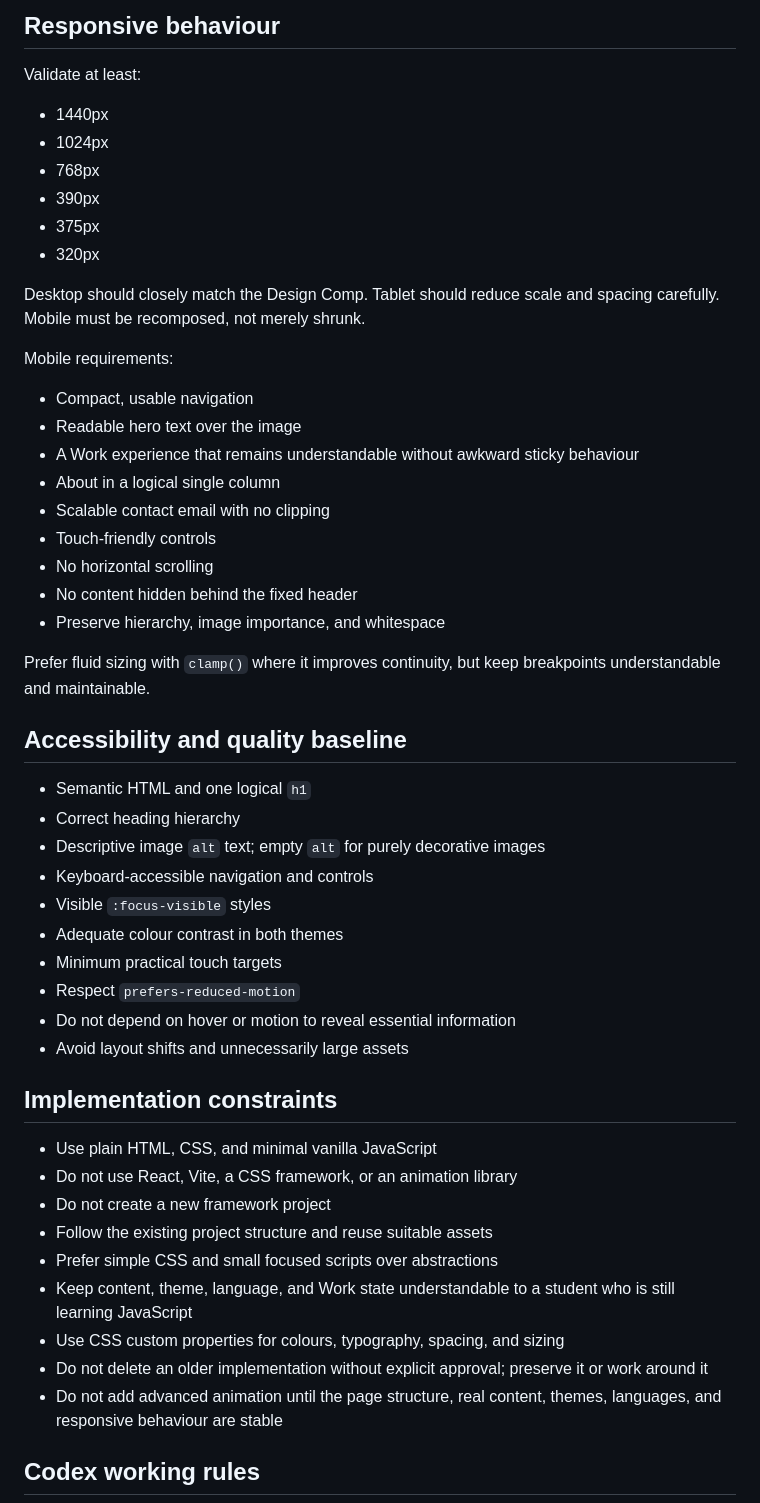
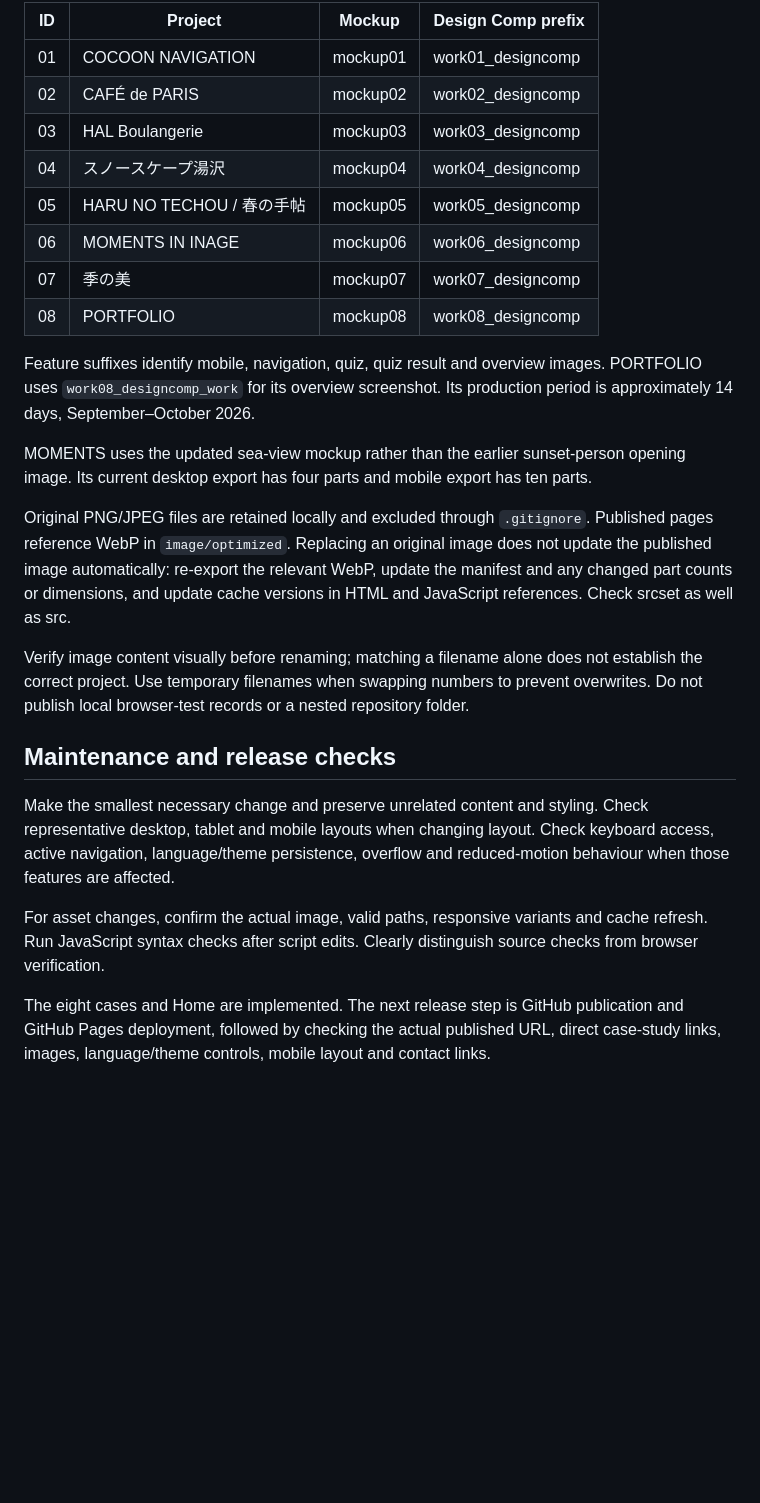
Before and after one commit to li-kaka/Portfolio, a Markdown page: PORTFOLIO_BRIEF.md, the part around one of its changes. Rendered like a GitHub page; blank space fills up the shorter version.

```diff
--- a/PORTFOLIO_BRIEF.md
+++ b/PORTFOLIO_BRIEF.md
@@ -193,55 +128,28 @@ Translations should sound natural in each language and preserve meaning rather t
 
-## Responsive behaviour
+| ID | Project | Mockup | Design Comp prefix |
+|---|---|---|---|
+| 01 | COCOON NAVIGATION | mockup01 | work01_designcomp |
+| 02 | CAFÉ de PARIS | mockup02 | work02_designcomp |
+| 03 | HAL Boulangerie | mockup03 | work03_designcomp |
+| 04 | スノースケープ湯沢 | mockup04 | work04_designcomp |
+| 05 | HARU NO TECHOU / 春の手帖 | mockup05 | work05_designcomp |
+| 06 | MOMENTS IN INAGE | mockup06 | work06_designcomp |
+| 07 | 季の美 | mockup07 | work07_designcomp |
+| 08 | PORTFOLIO | mockup08 | work08_designcomp |
 
-Validate at least:
+Feature suffixes identify mobile, navigation, quiz, quiz result and overview images. PORTFOLIO uses `work08_designcomp_work` for its overview screenshot. Its production period is approximately 14 days, September–October 2026.
 
-- 1440px
-- 1024px
-- 768px
-- 390px
-- 375px
-- 320px
+MOMENTS uses the updated sea-view mockup rather than the earlier sunset-person opening image. Its current desktop export has four parts and mobile export has ten parts.
 
-Desktop should closely match the Design Comp. Tablet should reduce scale and spacing carefully. Mobile must be recomposed, not merely shrunk.
+Original PNG/JPEG files are retained locally and excluded through `.gitignore`. Published pages reference WebP in `image/optimized`. Replacing an original image does not update the published image automatically: re-export the relevant WebP, update the manifest and any changed part counts or dimensions, and update cache versions in HTML and JavaScript references. Check srcset as well as src.
 
-Mobile requirements:
+Verify image content visually before renaming; matching a filename alone does not establish the correct project. Use temporary filenames when swapping numbers to prevent overwrites. Do not publish local browser-test records or a nested repository folder.
 
-- Compact, usable navigation
-- Readable hero text over the image
-- A Work experience that remains understandable without awkward sticky behaviour
-- About in a logical single column
-- Scalable contact email with no clipping
-- Touch-friendly controls
-- No horizontal scrolling
-- No content hidden behind the fixed header
-- Preserve hierarchy, image importance, and whitespace
+## Maintenance and release checks
 
-Prefer fluid sizing with `clamp()` where it improves continuity, but keep breakpoints understandable and maintainable.
+Make the smallest necessary change and preserve unrelated content and styling. Check representative desktop, tablet and mobile layouts when changing layout. Check keyboard access, active navigation, language/theme persistence, overflow and reduced-motion behaviour when those features are affected.
 
-## Accessibility and quality baseline
+For asset changes, confirm the actual image, valid paths, responsive variants and cache refresh. Run JavaScript syntax checks after script edits. Clearly distinguish source checks from browser verification.
 
-- Semantic HTML and one logical `h1`
-- Correct heading hierarchy
-- Descriptive image `alt` text; empty `alt` for purely decorative images
-- Keyboard-accessible navigation and controls
-- Visible `:focus-visible` styles
-- Adequate colour contrast in both themes
-- Minimum practical touch targets
-- Respect `prefers-reduced-motion`
-- Do not depend on hover or motion to reveal essential information
-- Avoid layout shifts and unnecessarily large assets
+The eight cases and Home are implemented. The next release step is GitHub publication and GitHub Pages deployment, followed by checking the actual published URL, direct case-study links, images, language/theme controls, mobile layout and contact links.
 
-## Implementation constraints
-
-- Use plain HTML, CSS, and minimal vanilla JavaScript
-- Do not use React, Vite, a CSS framework, or an animation library
-- Do not create a new framework project
-- Follow the existing project structure and reuse suitable assets
-- Prefer simple CSS and small focused scripts over abstractions
-- Keep content, theme, language, and Work state understandable to a student who is still learning JavaScript
-- Use CSS custom properties for colours, typography, spacing, and sizing
-- Do not delete an older implementation without explicit approval; preserve it or work around it
-- Do not add advanced animation until the page structure, real content, themes, languages, and responsive behaviour are stable
-
-## Codex working rules
-
```
Also changed, not shown: other parts of PORTFOLIO_BRIEF.md (+78 -192 lines), 1 other file.
